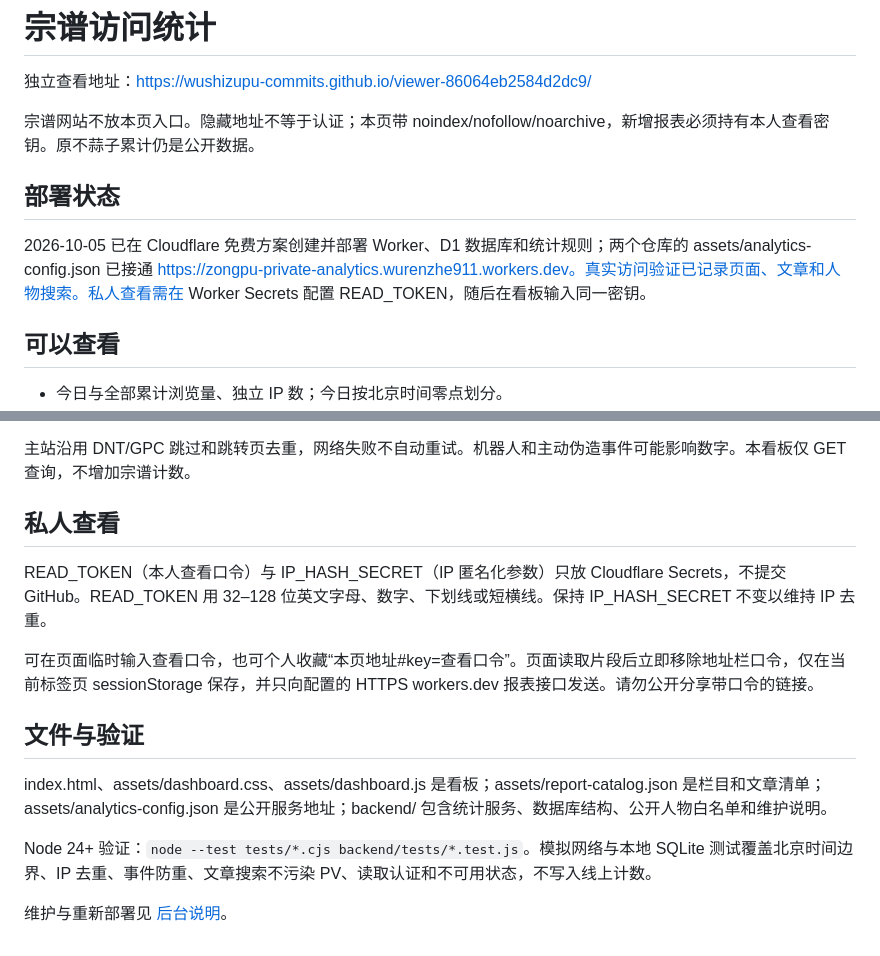
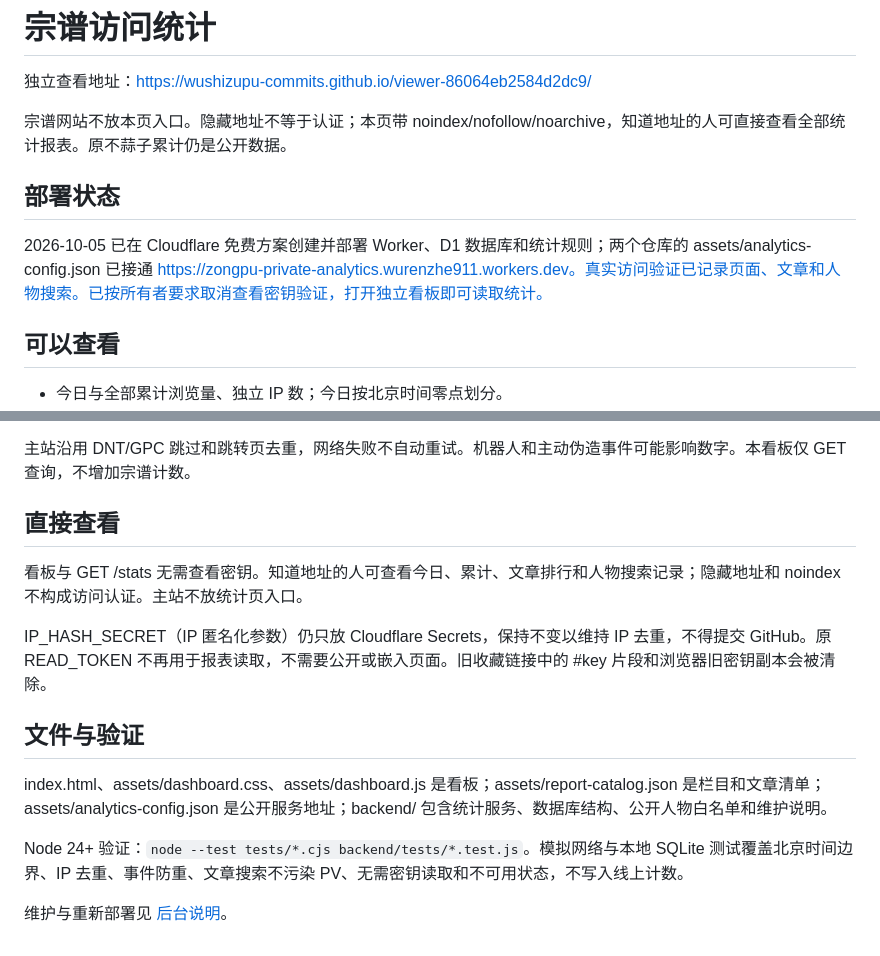
Before and after one commit to wushizupu-commits/viewer-86064eb2584d2dc9, a Markdown page: README.md, 2 parts joined by grey strips. Rendered like a GitHub page.

Commit message:
说明统计页面打开即可查看，无需密钥

```diff
--- a/README.md
+++ b/README.md
@@ -2,11 +2,11 @@
 
 独立查看地址：https://wushizupu-commits.github.io/viewer-86064eb2584d2dc9/
 
-宗谱网站不放本页入口。隐藏地址不等于认证；本页带 noindex/nofollow/noarchive，新增报表必须持有本人查看密钥。原不蒜子累计仍是公开数据。
+宗谱网站不放本页入口。隐藏地址不等于认证；本页带 noindex/nofollow/noarchive，知道地址的人可直接查看全部统计报表。原不蒜子累计仍是公开数据。
 
 ## 部署状态
 
-2026-10-05 已在 Cloudflare 免费方案创建并部署 Worker、D1 数据库和统计规则；两个仓库的 assets/analytics-config.json 已接通 https://zongpu-private-analytics.wurenzhe911.workers.dev。真实访问验证已记录页面、文章和人物搜索。私人查看需在 Worker Secrets 配置 READ_TOKEN，随后在看板输入同一密钥。
+2026-10-05 已在 Cloudflare 免费方案创建并部署 Worker、D1 数据库和统计规则；两个仓库的 assets/analytics-config.json 已接通 https://zongpu-private-analytics.wurenzhe911.workers.dev。真实访问验证已记录页面、文章和人物搜索。已按所有者要求取消查看密钥验证，打开独立看板即可读取统计。
 
 ## 可以查看
 
@@ -25,16 +25,16 @@
 
 主站沿用 DNT/GPC 跳过和跳转页去重，网络失败不自动重试。机器人和主动伪造事件可能影响数字。本看板仅 GET 查询，不增加宗谱计数。
 
-## 私人查看
+## 直接查看
 
-READ_TOKEN（本人查看口令）与 IP_HASH_SECRET（IP 匿名化参数）只放 Cloudflare Secrets，不提交 GitHub。READ_TOKEN 用 32–128 位英文字母、数字、下划线或短横线。保持 IP_HASH_SECRET 不变以维持 IP 去重。
+看板与 GET /stats 无需查看密钥。知道地址的人可查看今日、累计、文章排行和人物搜索记录；隐藏地址和 noindex 不构成访问认证。主站不放统计页入口。
 
-可在页面临时输入查看口令，也可个人收藏“本页地址#key=查看口令”。页面读取片段后立即移除地址栏口令，仅在当前标签页 sessionStorage 保存，并只向配置的 HTTPS workers.dev 报表接口发送。请勿公开分享带口令的链接。
+IP_HASH_SECRET（IP 匿名化参数）仍只放 Cloudflare Secrets，保持不变以维持 IP 去重，不得提交 GitHub。原 READ_TOKEN 不再用于报表读取，不需要公开或嵌入页面。旧收藏链接中的 #key 片段和浏览器旧密钥副本会被清除。
 
 ## 文件与验证
 
 index.html、assets/dashboard.css、assets/dashboard.js 是看板；assets/report-catalog.json 是栏目和文章清单；assets/analytics-config.json 是公开服务地址；backend/ 包含统计服务、数据库结构、公开人物白名单和维护说明。
 
-Node 24+ 验证：`node --test tests/*.cjs backend/tests/*.test.js`。模拟网络与本地 SQLite 测试覆盖北京时间边界、IP 去重、事件防重、文章搜索不污染 PV、读取认证和不可用状态，不写入线上计数。
+Node 24+ 验证：`node --test tests/*.cjs backend/tests/*.test.js`。模拟网络与本地 SQLite 测试覆盖北京时间边界、IP 去重、事件防重、文章搜索不污染 PV、无需密钥读取和不可用状态，不写入线上计数。
 
 维护与重新部署见 [后台说明](backend/README.md)。
```
